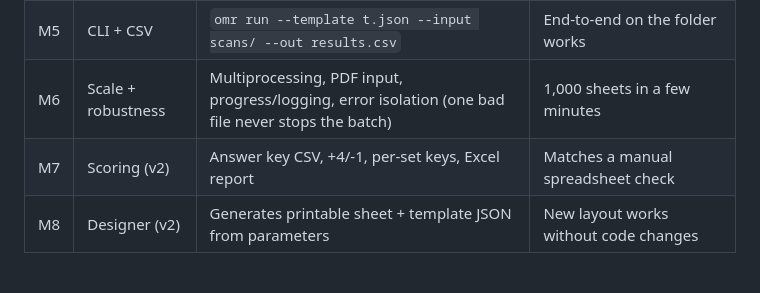
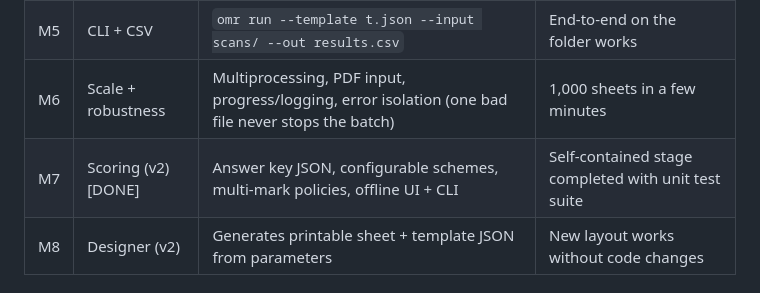
Before and after one commit to debanshughosh009/bits_omr_checker, a Markdown page: docs/plan.md, the part around the change. Rendered like a GitHub page.

```diff
--- a/docs/plan.md
+++ b/docs/plan.md
@@ -131,7 +131,7 @@ sample_273.jpg,1,D,2022A7PS2018H,B,B,C,D,B,C,C,D,B,B,,,,,...,
 | M4 | ID decoding              | 13-column ID decoder with per-column symbol sets, flags                      | ID exact-match >= 99% (rest are flagged, not wrong) |
 | M5 | CLI + CSV                | `omr run --template t.json --input scans/ --out results.csv`                 | End-to-end on the folder works                      |
 | M6 | Scale + robustness       | Multiprocessing, PDF input, progress/logging, error isolation (one bad file never stops the batch) | 1,000 sheets in a few minutes |
-| M7 | Scoring (v2)             | Answer key CSV, +4/-1, per-set keys, Excel report                            | Matches a manual spreadsheet check                  |
+| M7 | Scoring (v2) [DONE]      | Answer key JSON, configurable schemes, multi-mark policies, offline UI + CLI | Self-contained stage completed with unit test suite |
 | M8 | Designer (v2)            | Generates printable sheet + template JSON from parameters                    | New layout works without code changes               |
 
 ## 6. Testing and accuracy strategy
```
Also changed, not shown: README.md (+53 -1 lines).
